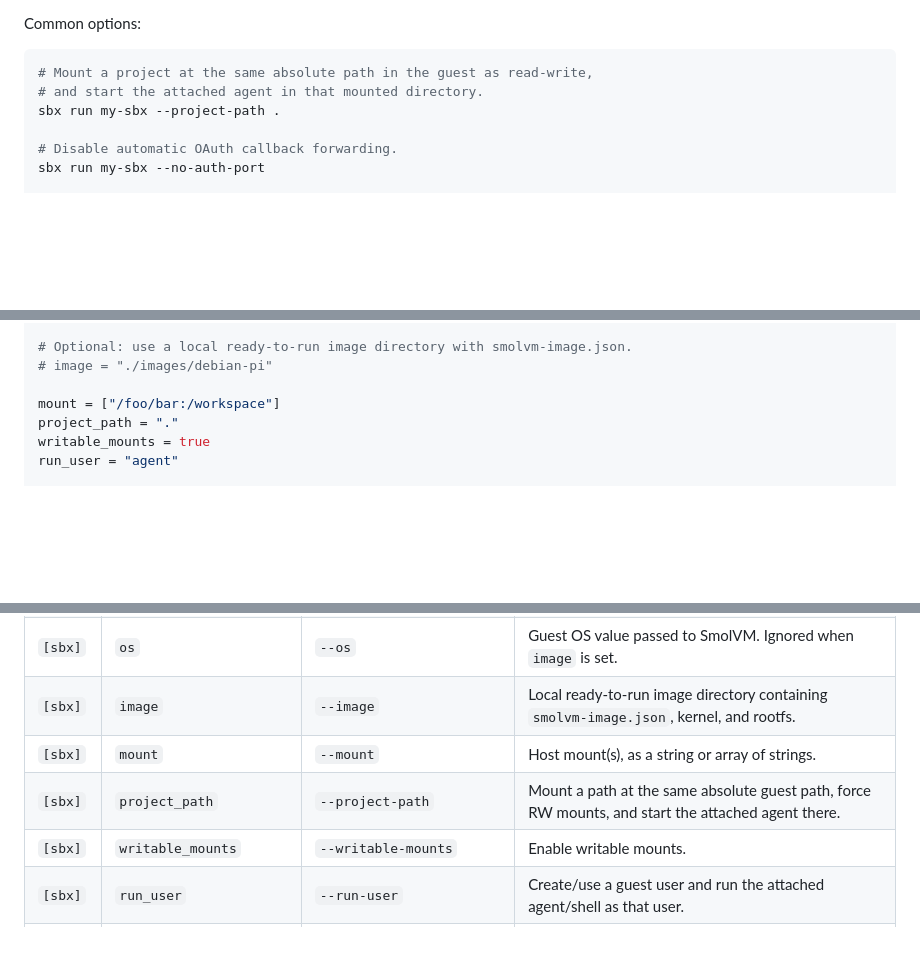
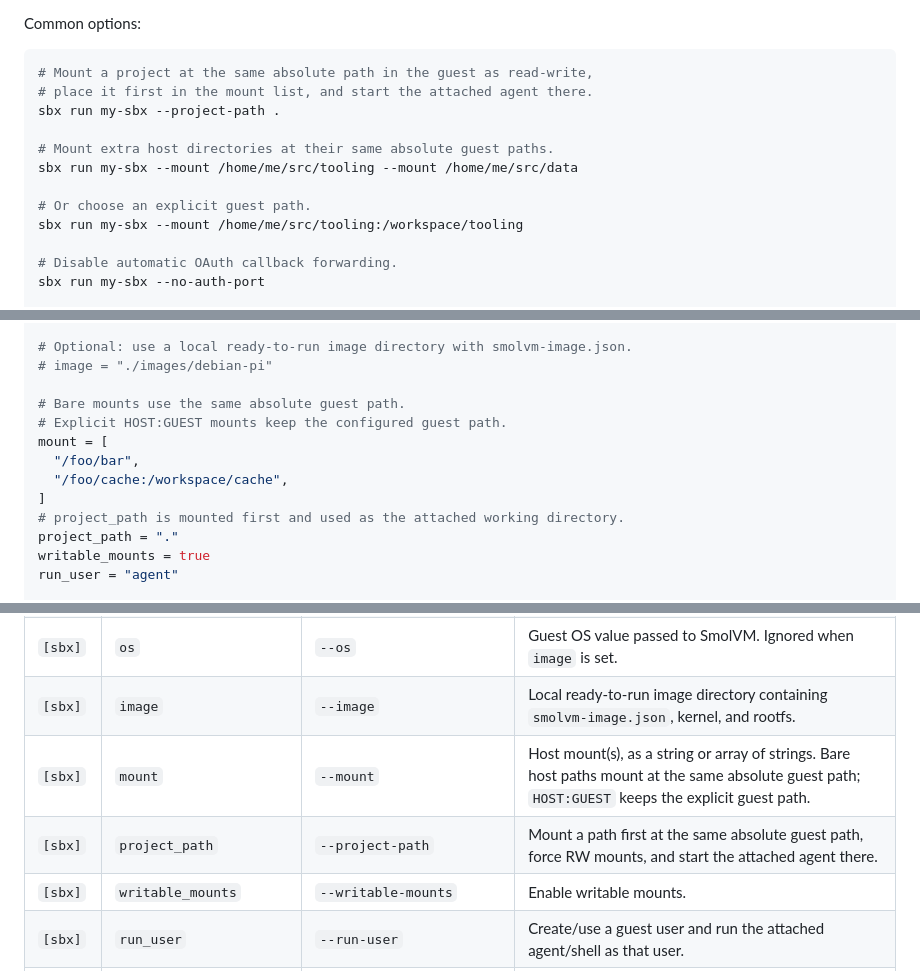
Before and after one commit to nueces/sbx, a Markdown page: README.md, 3 parts joined by grey strips. Drawn GitHub-style; blank space fills up the shorter version.

Commit message:
Update README for latest changes

````diff
--- a/README.md
+++ b/README.md
@@ -59,8 +56,14 @@ Common options:
 
 ```bash
 # Mount a project at the same absolute path in the guest as read-write,
-# and start the attached agent in that mounted directory.
+# place it first in the mount list, and start the attached agent there.
 sbx run my-sbx --project-path .
+
+# Mount extra host directories at their same absolute guest paths.
+sbx run my-sbx --mount /home/me/src/tooling --mount /home/me/src/data
+
+# Or choose an explicit guest path.
+sbx run my-sbx --mount /home/me/src/tooling:/workspace/tooling
 
 # Disable automatic OAuth callback forwarding.
 sbx run my-sbx --no-auth-port
@@ -182,7 +185,13 @@ boot_timeout = 60
 # Optional: use a local ready-to-run image directory with smolvm-image.json.
 # image = "./images/debian-pi"
 
-mount = ["/foo/bar:/workspace"]
+# Bare mounts use the same absolute guest path.
+# Explicit HOST:GUEST mounts keep the configured guest path.
+mount = [
+  "/foo/bar",
+  "/foo/cache:/workspace/cache",
+]
+# project_path is mounted first and used as the attached working directory.
 project_path = "."
 writable_mounts = true
 run_user = "agent"
@@ -217,8 +226,8 @@ git_config = true
 | `[sbx]` | `backend`               | -                                                        | Must be `qemu` for now. Other backends may be supported later.                                                                                             |
 | `[sbx]` | `os`                    | `--os`                                                   | Guest OS value passed to SmolVM. Ignored when `image` is set.                                                                                              |
 | `[sbx]` | `image`                 | `--image`                                                | Local ready-to-run image directory containing `smolvm-image.json`, kernel, and rootfs.                                                                     |
-| `[sbx]` | `mount`                 | `--mount`                                                | Host mount(s), as a string or array of strings.                                                                                                            |
-| `[sbx]` | `project_path`          | `--project-path`                                         | Mount a path at the same absolute guest path, force RW mounts, and start the attached agent there.                                                         |
+| `[sbx]` | `mount`                 | `--mount`                                                | Host mount(s), as a string or array of strings. Bare host paths mount at the same absolute guest path; `HOST:GUEST` keeps the explicit guest path.          |
+| `[sbx]` | `project_path`          | `--project-path`                                         | Mount a path first at the same absolute guest path, force RW mounts, and start the attached agent there.                                                    |
 | `[sbx]` | `writable_mounts`       | `--writable-mounts`                                      | Enable writable mounts.                                                                                                                                    |
 | `[sbx]` | `run_user`              | `--run-user`                                             | Create/use a guest user and run the attached agent/shell as that user.                                                                                     |
 | `[sbx]` | `auth_port`             | `--auth-port` / `--no-auth-port`                         | Automatically expose the OAuth callback port before attaching. Defaults to `true` for `run`.                                                               |
````
Also changed, not shown: other parts of README.md (+6 -3 lines).
